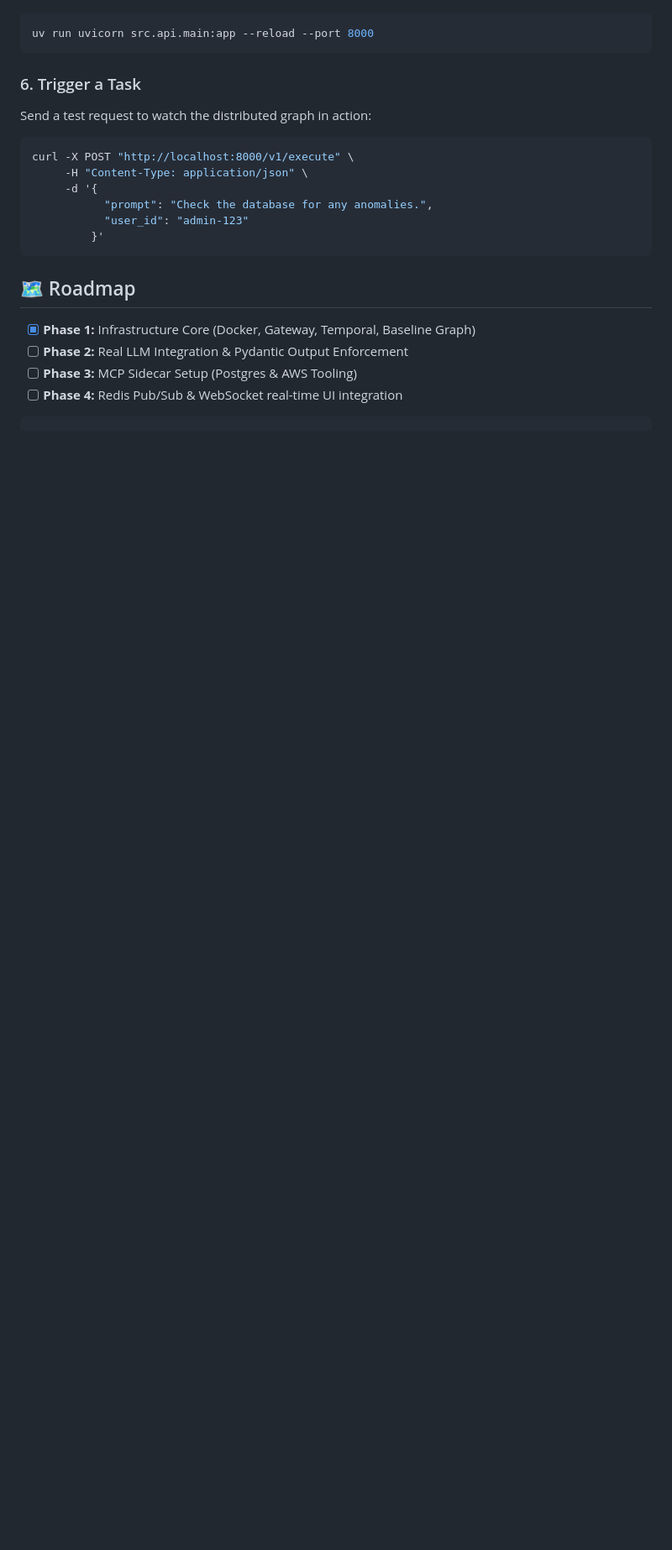
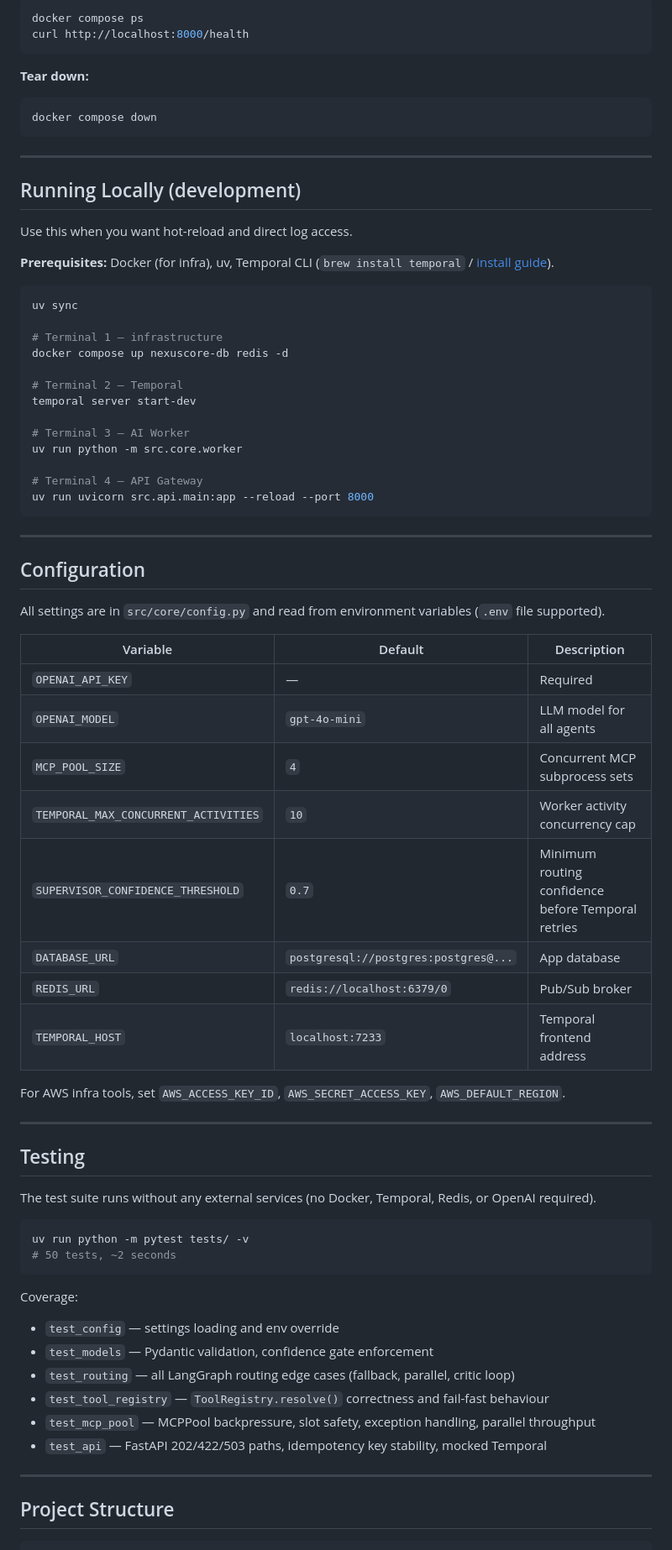
Before and after one commit to MT121201/NexusCore, a Markdown page: README.md, the part around one of its changes. Shown at 84% size. Rendered like a GitHub page; blank space fills up the shorter version.

````diff
--- a/README.md
+++ b/README.md
@@ -99,22 +137,77 @@ In your final terminal, boot the FastAPI server:
 ```bash
+docker compose ps
+curl http://localhost:8000/health
+```
+
+**Tear down:**
+```bash
+docker compose down
+```
+
+---
+
+## Running Locally (development)
+
+Use this when you want hot-reload and direct log access.
+
+**Prerequisites:** Docker (for infra), uv, Temporal CLI (`brew install temporal` / [install guide](https://docs.temporal.io/cli)).
+
+```bash
+uv sync
+
+# Terminal 1 — infrastructure
+docker compose up nexuscore-db redis -d
+
+# Terminal 2 — Temporal
+temporal server start-dev
+
+# Terminal 3 — AI Worker
+uv run python -m src.core.worker
+
+# Terminal 4 — API Gateway
 uv run uvicorn src.api.main:app --reload --port 8000
 ```
 
-### 6. Trigger a Task
-Send a test request to watch the distributed graph in action:
+---
+
+## Configuration
+
+All settings are in `src/core/config.py` and read from environment variables (`.env` file supported).
+
+| Variable | Default | Description |
+|---|---|---|
+| `OPENAI_API_KEY` | — | Required |
+| `OPENAI_MODEL` | `gpt-4o-mini` | LLM model for all agents |
+| `MCP_POOL_SIZE` | `4` | Concurrent MCP subprocess sets |
+| `TEMPORAL_MAX_CONCURRENT_ACTIVITIES` | `10` | Worker activity concurrency cap |
+| `SUPERVISOR_CONFIDENCE_THRESHOLD` | `0.7` | Minimum routing confidence before Temporal retries |
+| `DATABASE_URL` | `postgresql://postgres:postgres@...` | App database |
+| `REDIS_URL` | `redis://localhost:6379/0` | Pub/Sub broker |
+| `TEMPORAL_HOST` | `localhost:7233` | Temporal frontend address |
+
+For AWS infra tools, set `AWS_ACCESS_KEY_ID`, `AWS_SECRET_ACCESS_KEY`, `AWS_DEFAULT_REGION`.
+
+---
+
+## Testing
+
+The test suite runs without any external services (no Docker, Temporal, Redis, or OpenAI required).
+
 ```bash
-curl -X POST "http://localhost:8000/v1/execute" \
-     -H "Content-Type: application/json" \
-     -d '{
-           "prompt": "Check the database for any anomalies.",
-           "user_id": "admin-123"
-         }'
+uv run python -m pytest tests/ -v
+# 50 tests, ~2 seconds
 ```
 
-## 🗺️ Roadmap
+Coverage:
+- `test_config` — settings loading and env override
+- `test_models` — Pydantic validation, confidence gate enforcement
+- `test_routing` — all LangGraph routing edge cases (fallback, parallel, critic loop)
+- `test_tool_registry` — `ToolRegistry.resolve()` correctness and fail-fast behaviour
+- `test_mcp_pool` — MCPPool backpressure, slot safety, exception handling, parallel throughput
+- `test_api` — FastAPI 202/422/503 paths, idempotency key stability, mocked Temporal
 
-- [x] **Phase 1:** Infrastructure Core (Docker, Gateway, Temporal, Baseline Graph)
-- [ ] **Phase 2:** Real LLM Integration & Pydantic Output Enforcement
-- [ ] **Phase 3:** MCP Sidecar Setup (Postgres & AWS Tooling)
-- [ ] **Phase 4:** Redis Pub/Sub & WebSocket real-time UI integration
+---
+
+## Project Structure
+
 ```
````
Also changed, not shown: other parts of README.md (+152 -74 lines).
